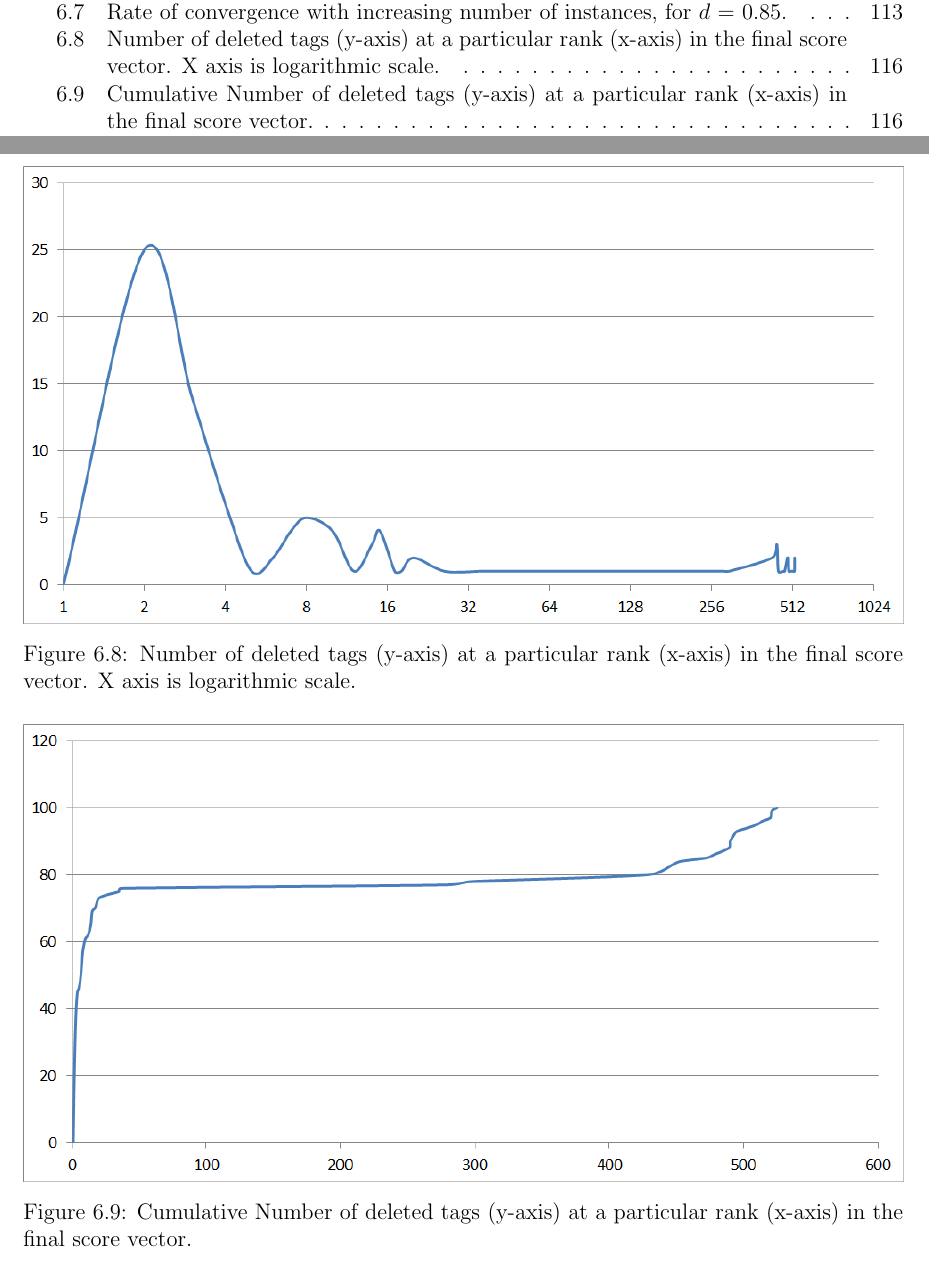
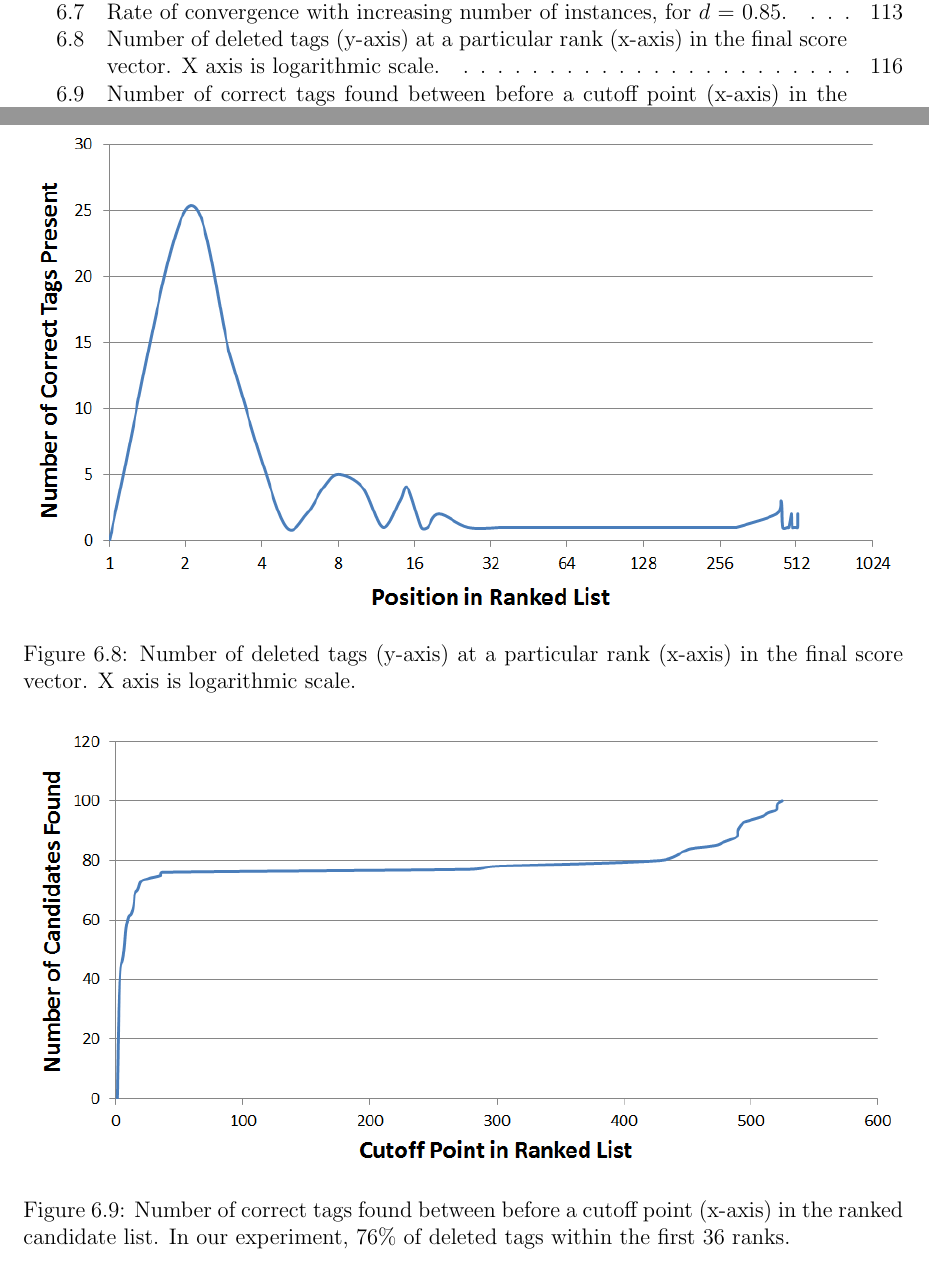
Before and after one commit to dbkeator/dissertation, a LaTeX thesis (thesis.tex, which reads chapter6.tex): two parts of pages 9 and 131 of 156, joined at a grey line, cut so that both start at the same text. Compiled offline with pdfLaTeX.

Commit message:
axis labels in chapter 6 experiments

```diff
--- a/chapter6.tex
+++ b/chapter6.tex
@@ -239,7 +239,7 @@ In order to test the efficacy of the algorithm, we randomly select an event, and
 
 \begin{minipage}[b]{\linewidth}
 \centering
-\includegraphics[width=\textwidth]{media/chapter6/real-world-ranks-simple-graph.png}
+\includegraphics[width=\textwidth]{media/chapter6/axis/ranks-simple-graph.png}
 \end{minipage}
 \caption{Number of deleted tags (y-axis) at a particular rank (x-axis) in the final score vector. X axis is logarithmic scale.}
 \label{fig:real-world-results}
@@ -248,9 +248,9 @@ In order to test the efficacy of the algorithm, we randomly select an event, and
 
 \begin{minipage}[b]{\linewidth}
 \centering
-\includegraphics[width=\textwidth]{media/chapter6/real-world-ranks-cumulative.png}
+\includegraphics[width=\textwidth]{media/chapter6/axis/ranks-cumulative.png}
 \end{minipage}
-\caption{Cumulative Number of deleted tags (y-axis) at a particular rank (x-axis) in the final score vector.}
+\caption{Number of correct tags found between before a cutoff point (x-axis) in the ranked candidate list. In our experiment, 76\% of deleted tags within the first 36 ranks.}
 \label{fig:real-world-results-cumulative}
 
 \end{figure}
```
Also changed, not shown: media/chapter6/axis/ranks-cumulative.png (added), media/chapter6/axis/ranks-simple-graph.png (added).
